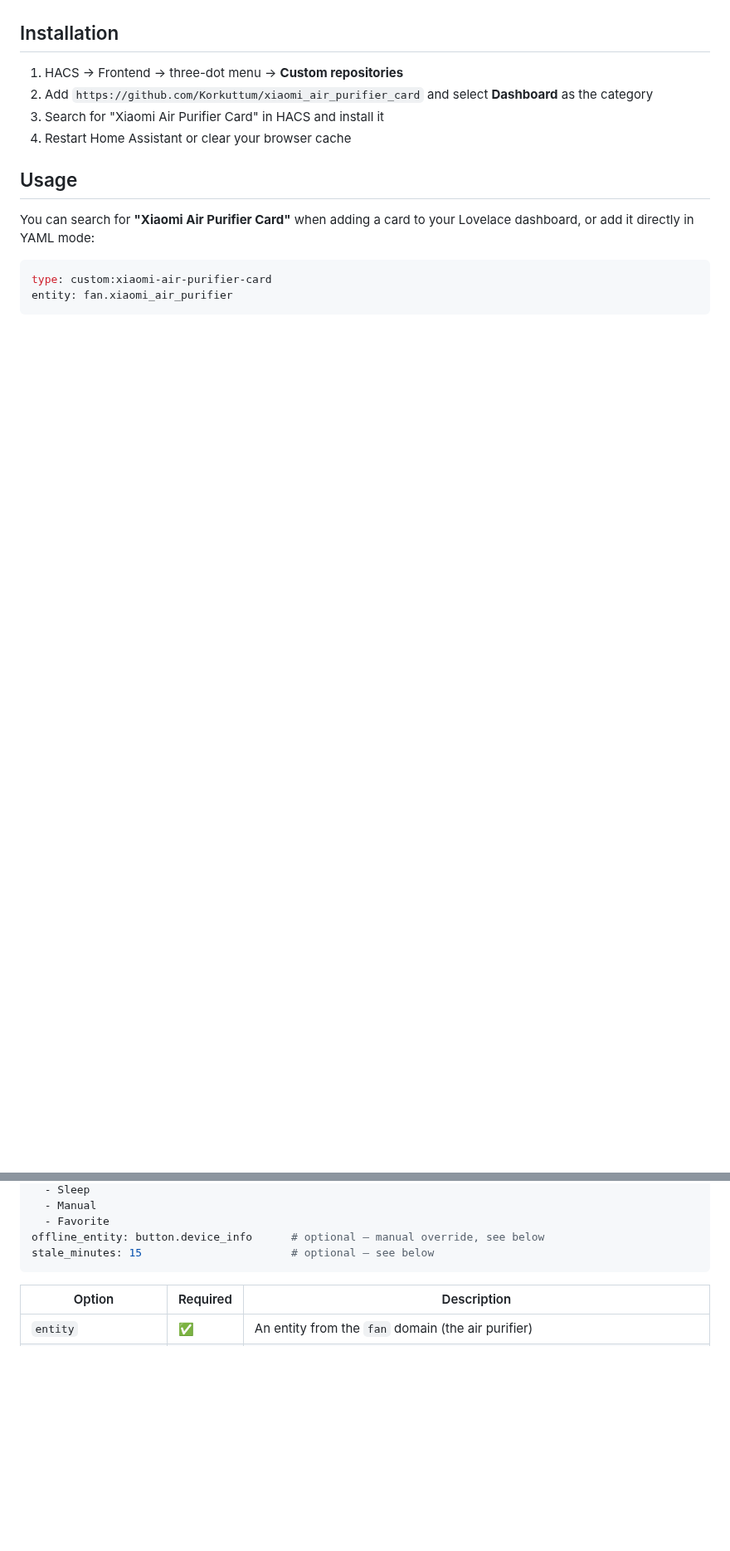
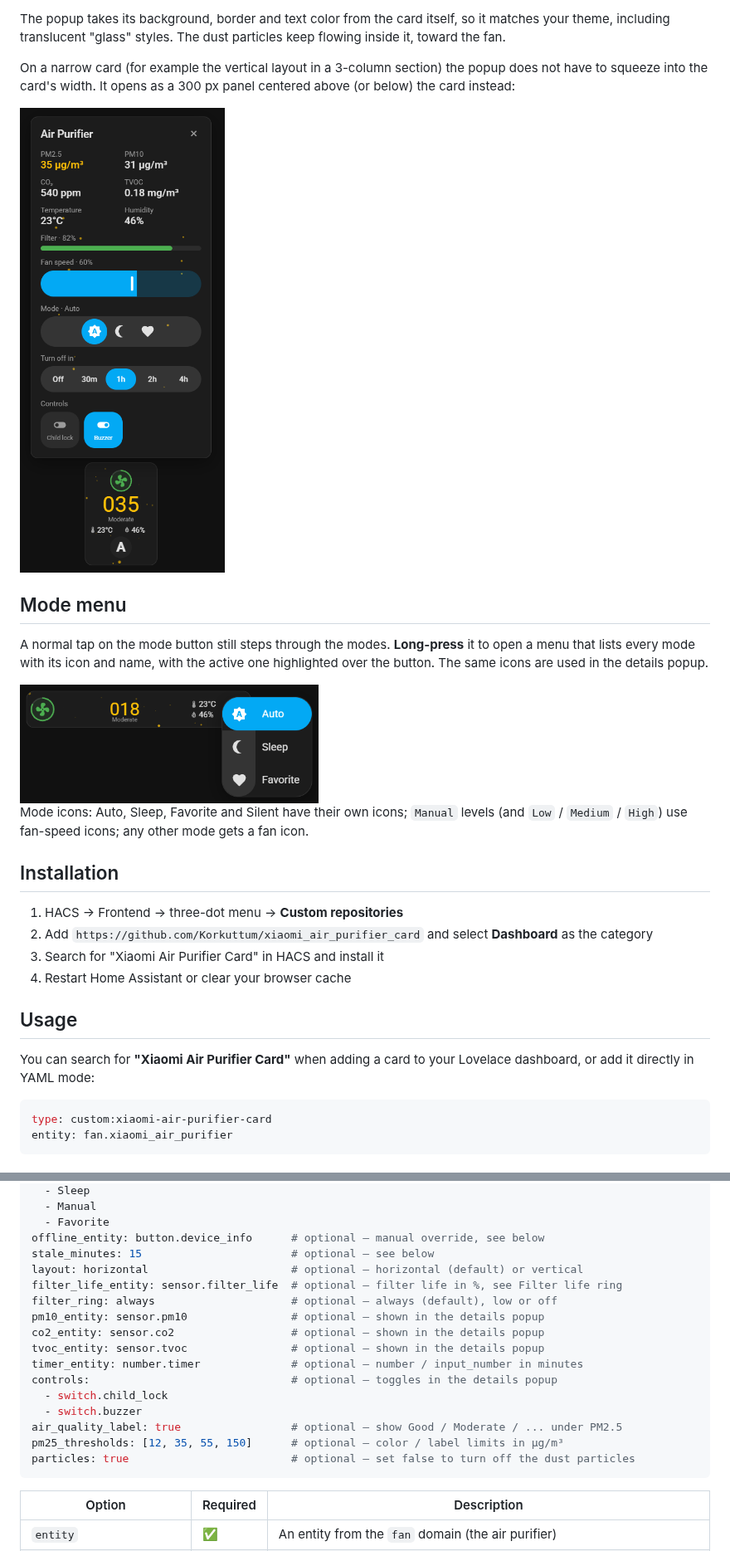
Before and after one commit to Korkuttum/xiaomi_air_purifier_card, a Markdown page: README.md, 2 parts joined by grey strips. Shown at 83% size. Rendered like a GitHub page; pictures changed too: images/mode-menu.png (added), images/popup-vertical.png (added); blank space fills up the shorter version.

````diff
--- a/README.md
+++ b/README.md
@@ -20,3 +56,16 @@ A minimalist, single-row air purifier / fan card for Home Assistant. It packs po
+The popup takes its background, border and text color from the card itself, so it matches your theme, including translucent "glass" styles. The dust particles keep flowing inside it, toward the fan.
+
+On a narrow card (for example the vertical layout in a 3-column section) the popup does not have to squeeze into the card's width. It opens as a 300 px panel centered above (or below) the card instead:
+
+<img src="https://raw.githubusercontent.com/Korkuttum/xiaomi_air_purifier_card/main/images/popup-vertical.png" width="260" alt="Details popup on the vertical layout">
+
+## Mode menu
+
+A normal tap on the mode button still steps through the modes. **Long-press** it to open a menu that lists every mode with its icon and name, with the active one highlighted over the button. The same icons are used in the details popup.
+
+<img src="https://raw.githubusercontent.com/Korkuttum/xiaomi_air_purifier_card/main/images/mode-menu.png" width="360" alt="Mode menu">
+
+Mode icons: Auto, Sleep, Favorite and Silent have their own icons; `Manual` levels (and `Low` / `Medium` / `High`) use fan-speed icons; any other mode gets a fan icon.
 
 ## Installation
 
@@ -49,6 +98,19 @@ mode_order:                             # optional — mode cycle order
   - Favorite
 offline_entity: button.device_info      # optional — manual override, see below
 stale_minutes: 15                       # optional — see below
+layout: horizontal                      # optional — horizontal (default) or vertical
+filter_life_entity: sensor.filter_life  # optional — filter life in %, see Filter life ring
+filter_ring: always                     # optional — always (default), low or off
+pm10_entity: sensor.pm10                # optional — shown in the details popup
+co2_entity: sensor.co2                  # optional — shown in the details popup
+tvoc_entity: sensor.tvoc                # optional — shown in the details popup
+timer_entity: number.timer              # optional — number / input_number in minutes
+controls:                               # optional — toggles in the details popup
+  - switch.child_lock
+  - switch.buzzer
+air_quality_label: true                 # optional — show Good / Moderate / ... under PM2.5
+pm25_thresholds: [12, 35, 55, 150]      # optional — color / label limits in µg/m³
+particles: true                         # optional — set false to turn off the dust particles
 ```
 
 | Option | Required | Description |
````
Also changed, not shown: other parts of README.md (+46 -0 lines), images/filter-ring.png (added), images/popup.png (added), 1 other file.
